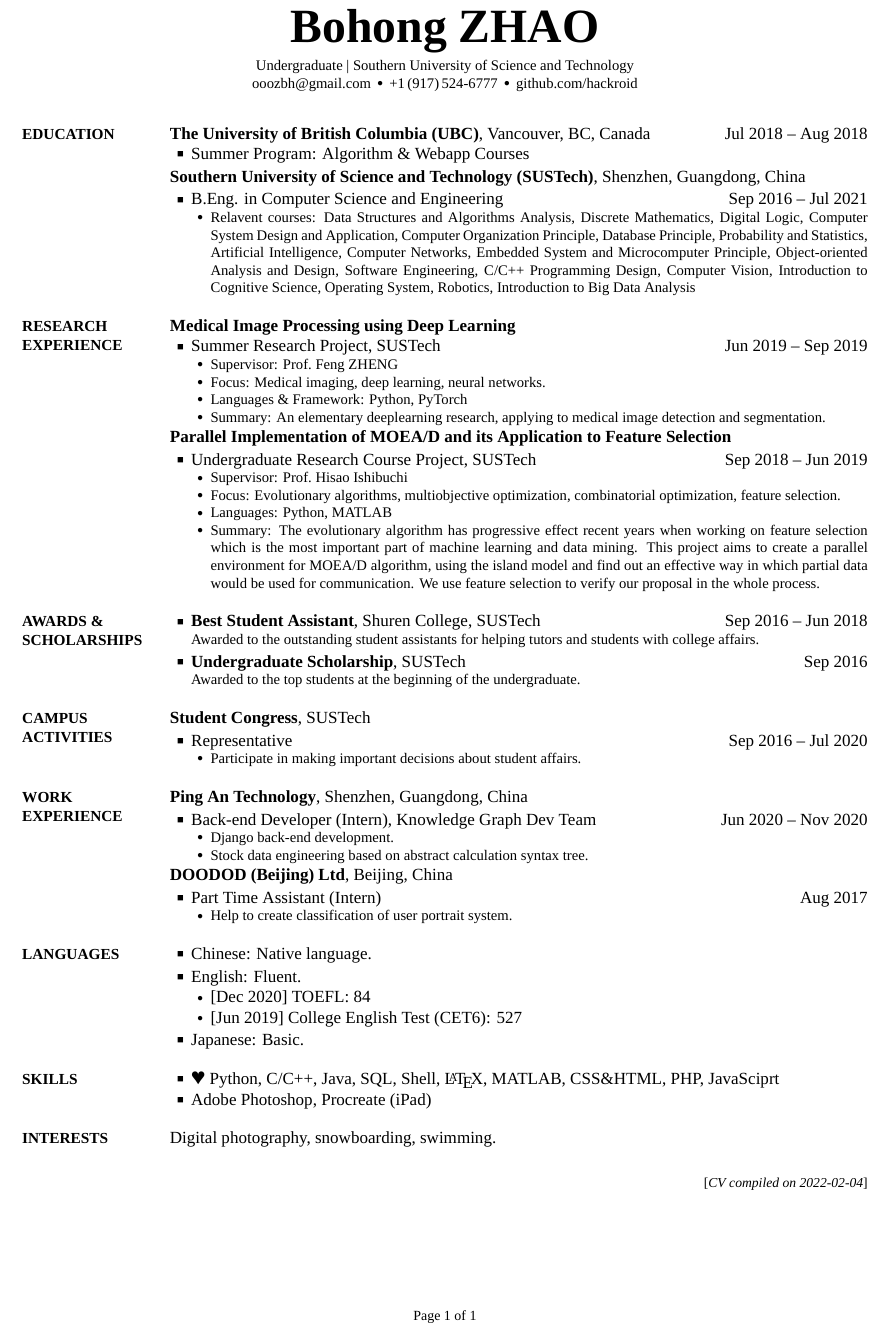
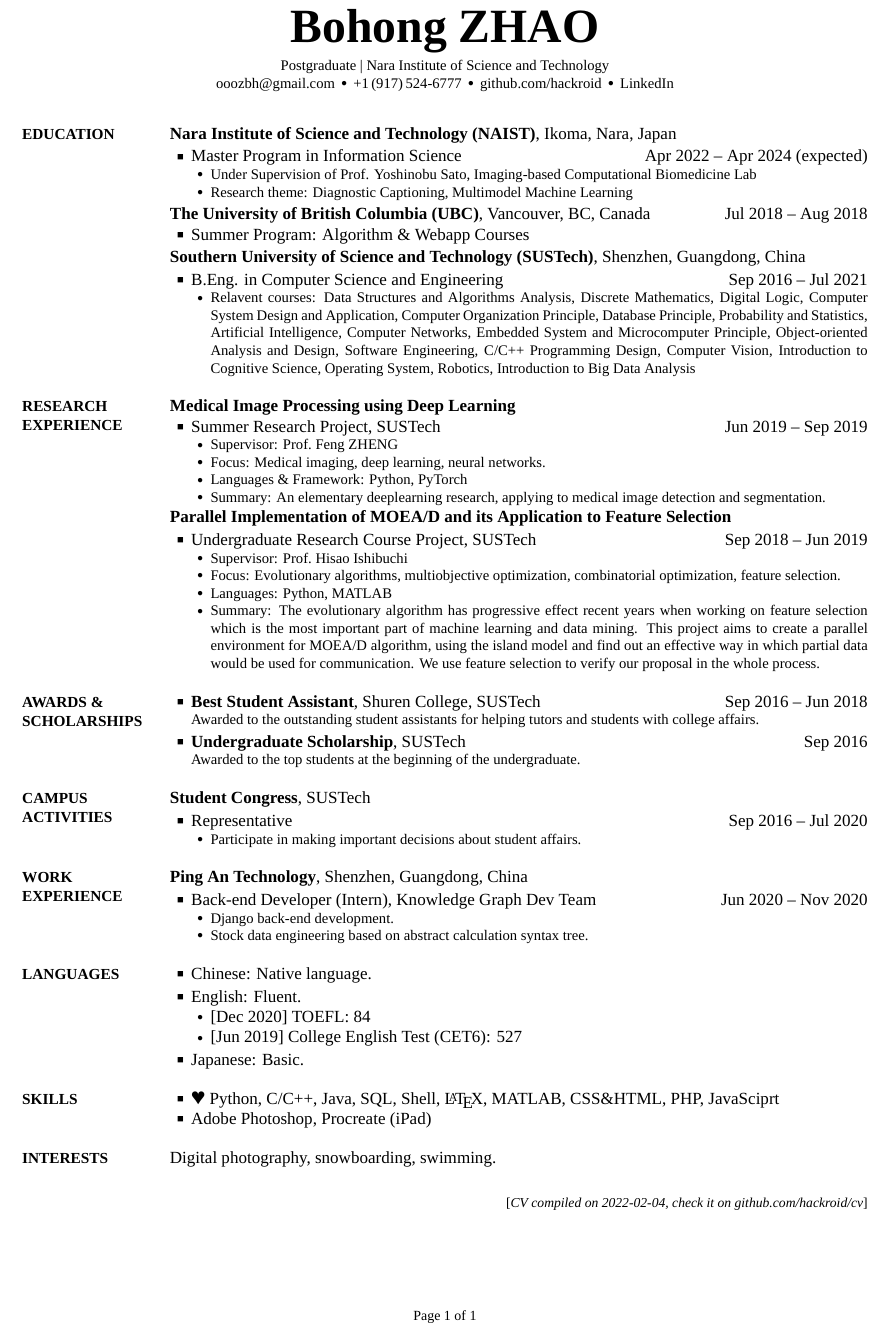
Before and after one commit to hackroid/cv, a LaTeX CV (CV_BohongZHAO.tex): part of the page, cut so that both start at the same text. Compiled offline with XeLaTeX; a missing font is replaced by an installed copy or a similar font.

Commit message:
update info NAIST

```diff
--- a/CV_BohongZHAO.tex
+++ b/CV_BohongZHAO.tex
@@ -24,7 +24,7 @@
 % CV Info (to be customized).
 \newcommand{\CVAuthor}{Bohong ZHAO}
 \newcommand{\CVTitle}{Bohong ZHAO's CV}
-\newcommand{\CVNote}{CV compiled on {\today}}
+\newcommand{\CVNote}{CV compiled on {\today}, check it on \href{https://github.com/hackroid/cv}{github.com/hackroid/cv}}
 \newcommand{\CVWebpage}{https://github.com/hackroid/blob/main/CV_BohongZHAO.pdf}
 
 % PDF settings and properties.
@@ -62,8 +62,8 @@ breaklinks}
 \Title{\CVAuthor}
 
 \begin{SubTitle}
-    \href{https://sustech.edu.cn/}
-    {Undergraduate | Southern University of Science and Technology}
+    \href{http://www.naist.jp/en/}
+    {Postgraduate | Nara Institute of Science and Technology}
     \par
     \href{mailto:ooozbh@gmail.com}
     {ooozbh@gmail.com}
@@ -71,6 +71,8 @@ breaklinks}
     +1\,(917)\,524-6777
     \,\SubBulletSymbol\,
     \href{https://github.com/hackroid/}{github.com/hackroid}
+    \,\SubBulletSymbol\,
+    \href{https://www.linkedin.com/in/%E5%8D%9A%E5%BC%98-%E8%B5%B5-b7ab09136/}{LinkedIn}
 \end{SubTitle}
 
 \begin{Body}
@@ -85,24 +87,44 @@ breaklinks}
     {PDF:Education}
 
     \Entry
+    \href{http://www.naist.jp/en/}
+    {\textbf{Nara Institute of Science and Technology (NAIST)}},
+    Ikoma, Nara, Japan
+    \Gap
+    \BulletItem
+    Master Program in
+    \href{http://isw3.naist.jp/home-en.html}
+    {Information Science}
+    \hfill
+    \DatestampYMD{2022}{04}{01} --
+    \DatestampYMD{2024}{04}{01} (expected)
+    \begin{Detail}
+        \SubBulletItem
+        Under Supervision of \href{http://icb-lab.naist.jp/members/yoshi/index.html}{Prof. Yoshinobu Sato}, \href{http://icb-lab.naist.jp/index.html}{Imaging-based Computational Biomedicine Lab}
+        \SubBulletItem
+        Research theme: Diagnostic Captioning, Multimodel Machine Learning
+    \end{Detail}
+
+    \Gap
+
+    \Entry
     \href{https://www.ubc.ca/}
     {\textbf{The University of British Columbia (UBC)}},
     Vancouver, BC, Canada
     \hfill
     \DatestampYMD{2018}{07}{15} --
     \DatestampYMD{2018}{08}{15}
-
     %\Gap
     \BulletItem
     Summer Program: Algorithm \& Webapp Courses
 
     %\BigGap
     \Gap
+
     \Entry
     \href{https://www.sustech.edu.cn/}
     {\textbf{Southern University of Science and Technology (SUSTech)}},
     Shenzhen, Guangdong, China
-
     \Gap
     \BulletItem
     B.Eng. in
@@ -284,20 +306,6 @@ breaklinks}
         Stock data engineering based on abstract calculation syntax tree.
     \end{Detail}
 
-    \Entry
-    \href{https://www.doodod.com/}
-    {\textbf{DOODOD (Beijing) Ltd}},
-    Beijing, China
-
-    \Gap
-    \BulletItem
-    Part Time Assistant (Intern)
-    \hfill
-    \DatestampYMD{2017}{08}{01}
-    \begin{Detail}
-        \SubBulletItem
-        Help to create classification of user portrait system.
-    \end{Detail}
 
     %%%%%%%%%%%%%%%
     %% LANGUAGES %%
```
Also changed, not shown: CV_BohongZHAO.pdf.
